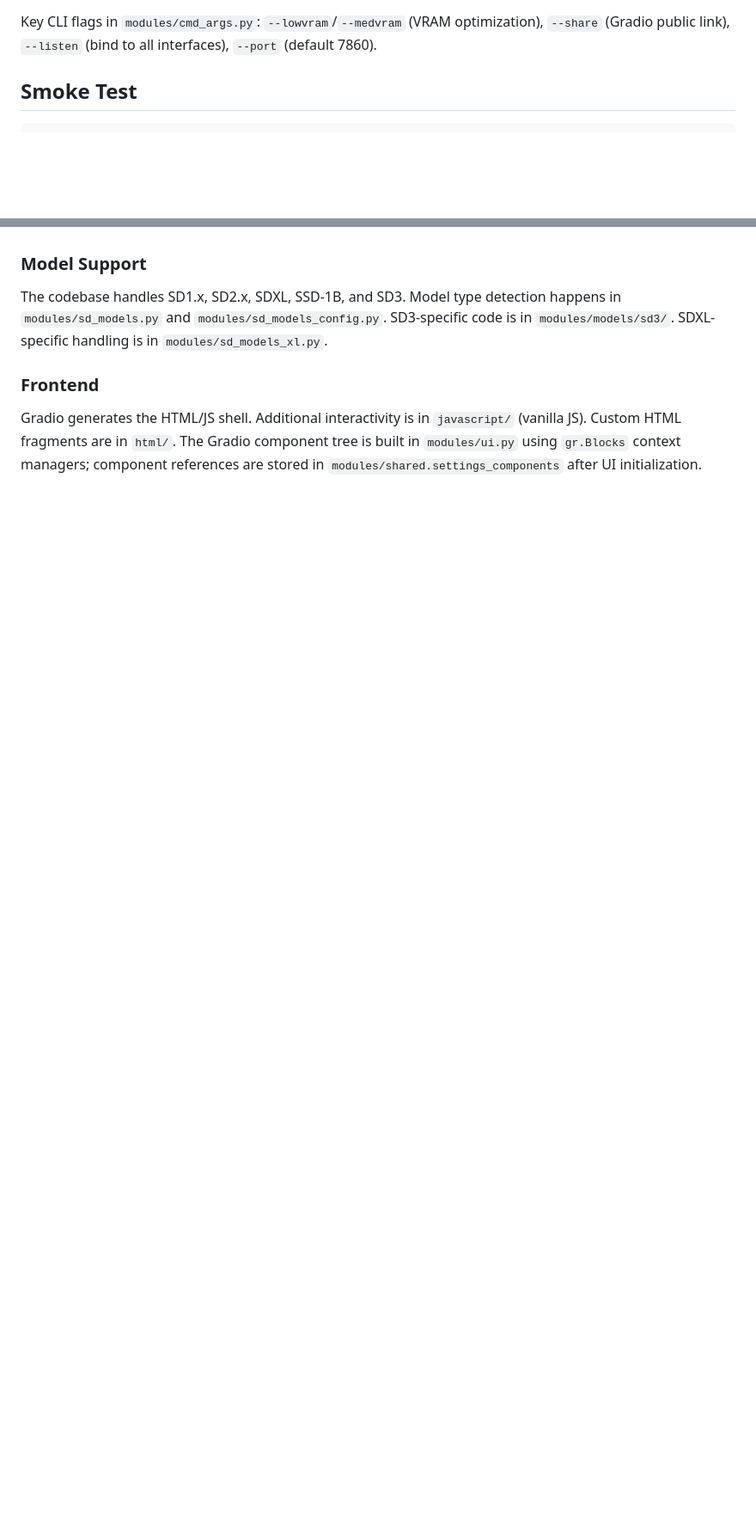
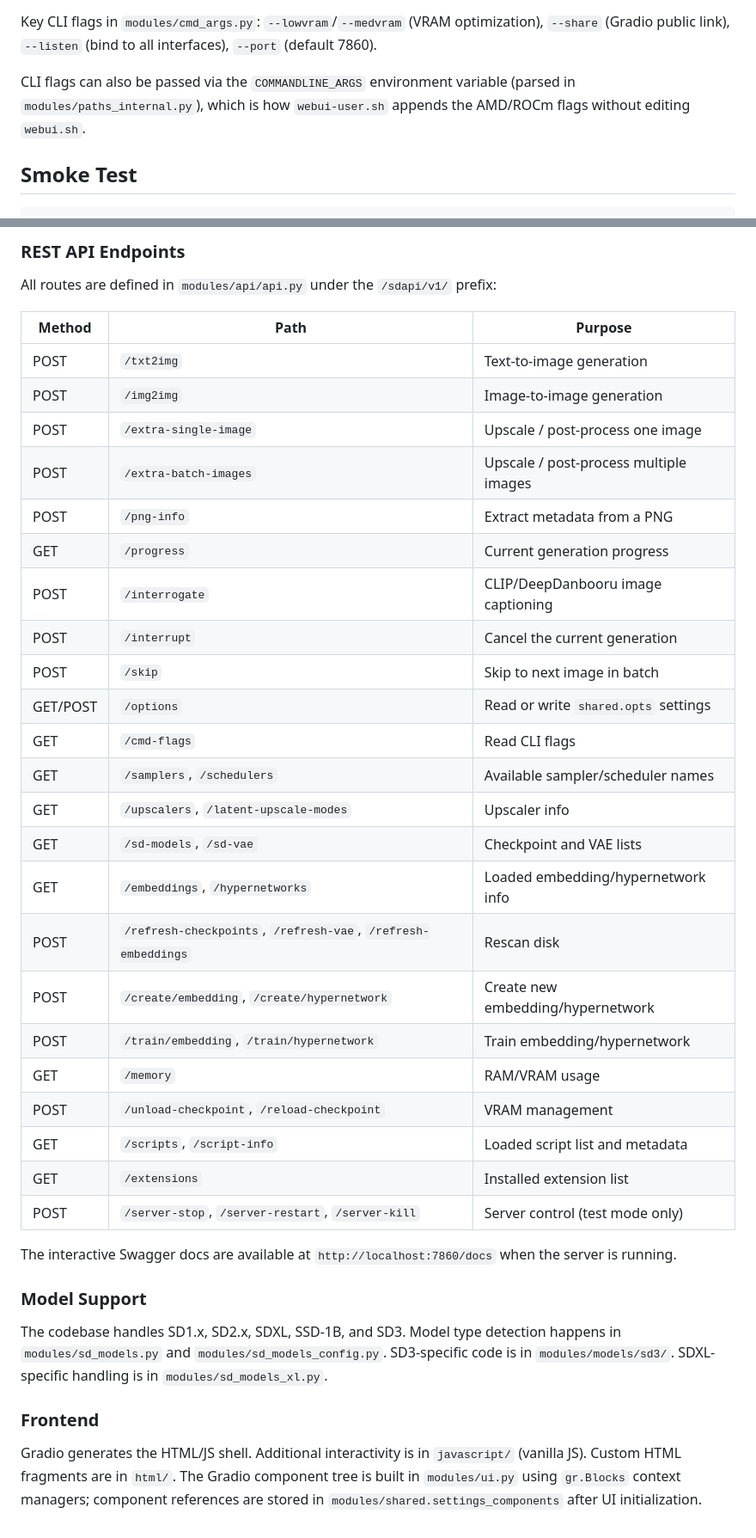
Before and after one commit to david1005910/stable-diffusion-webui, a Markdown page: CLAUDE.md, 2 parts joined by grey strips. Shown at 86% size. Drawn GitHub-style; blank space fills up the shorter version.

Commit message:
CLAUDE.md: expand with repos list, models dir, COMMANDLINE_ARGS, full callback/API tables
Co-Authored-By: Claude Sonnet 4.6 <noreply@anthropic.com>

```diff
--- a/CLAUDE.md
+++ b/CLAUDE.md
@@ -40,6 +45,8 @@ webui.bat
 **Note:** do not pass `--api` — FastAPI 0.94 / starlette 0.26 crash when adding middleware after app start. The Gradio queue and info routes (`/queue/status`, `/info`) still work without it.
 
 Key CLI flags in `modules/cmd_args.py`: `--lowvram`/`--medvram` (VRAM optimization), `--share` (Gradio public link), `--listen` (bind to all interfaces), `--port` (default 7860).
+
+CLI flags can also be passed via the `COMMANDLINE_ARGS` environment variable (parsed in `modules/paths_internal.py`), which is how `webui-user.sh` appends the AMD/ROCm flags without editing `webui.sh`.
 
 ## Smoke Test
 
@@ -176,3 +225,34 @@ Use `modules.script_callbacks` to hook into events without subclassing `Script`
+### REST API Endpoints
+
+All routes are defined in `modules/api/api.py` under the `/sdapi/v1/` prefix:
+
+| Method | Path | Purpose |
+|---|---|---|
+| POST | `/txt2img` | Text-to-image generation |
+| POST | `/img2img` | Image-to-image generation |
+| POST | `/extra-single-image` | Upscale / post-process one image |
+| POST | `/extra-batch-images` | Upscale / post-process multiple images |
+| POST | `/png-info` | Extract metadata from a PNG |
+| GET | `/progress` | Current generation progress |
+| POST | `/interrogate` | CLIP/DeepDanbooru image captioning |
+| POST | `/interrupt` | Cancel the current generation |
+| POST | `/skip` | Skip to next image in batch |
+| GET/POST | `/options` | Read or write `shared.opts` settings |
+| GET | `/cmd-flags` | Read CLI flags |
+| GET | `/samplers`, `/schedulers` | Available sampler/scheduler names |
+| GET | `/upscalers`, `/latent-upscale-modes` | Upscaler info |
+| GET | `/sd-models`, `/sd-vae` | Checkpoint and VAE lists |
+| GET | `/embeddings`, `/hypernetworks` | Loaded embedding/hypernetwork info |
+| POST | `/refresh-checkpoints`, `/refresh-vae`, `/refresh-embeddings` | Rescan disk |
+| POST | `/create/embedding`, `/create/hypernetwork` | Create new embedding/hypernetwork |
+| POST | `/train/embedding`, `/train/hypernetwork` | Train embedding/hypernetwork |
+| GET | `/memory` | RAM/VRAM usage |
+| POST | `/unload-checkpoint`, `/reload-checkpoint` | VRAM management |
+| GET | `/scripts`, `/script-info` | Loaded script list and metadata |
+| GET | `/extensions` | Installed extension list |
+| POST | `/server-stop`, `/server-restart`, `/server-kill` | Server control (test mode only) |
+
+The interactive Swagger docs are available at `http://localhost:7860/docs` when the server is running.
 
 ### Model Support
 
```
Also changed, not shown: other parts of CLAUDE.md (+49 -2 lines).
